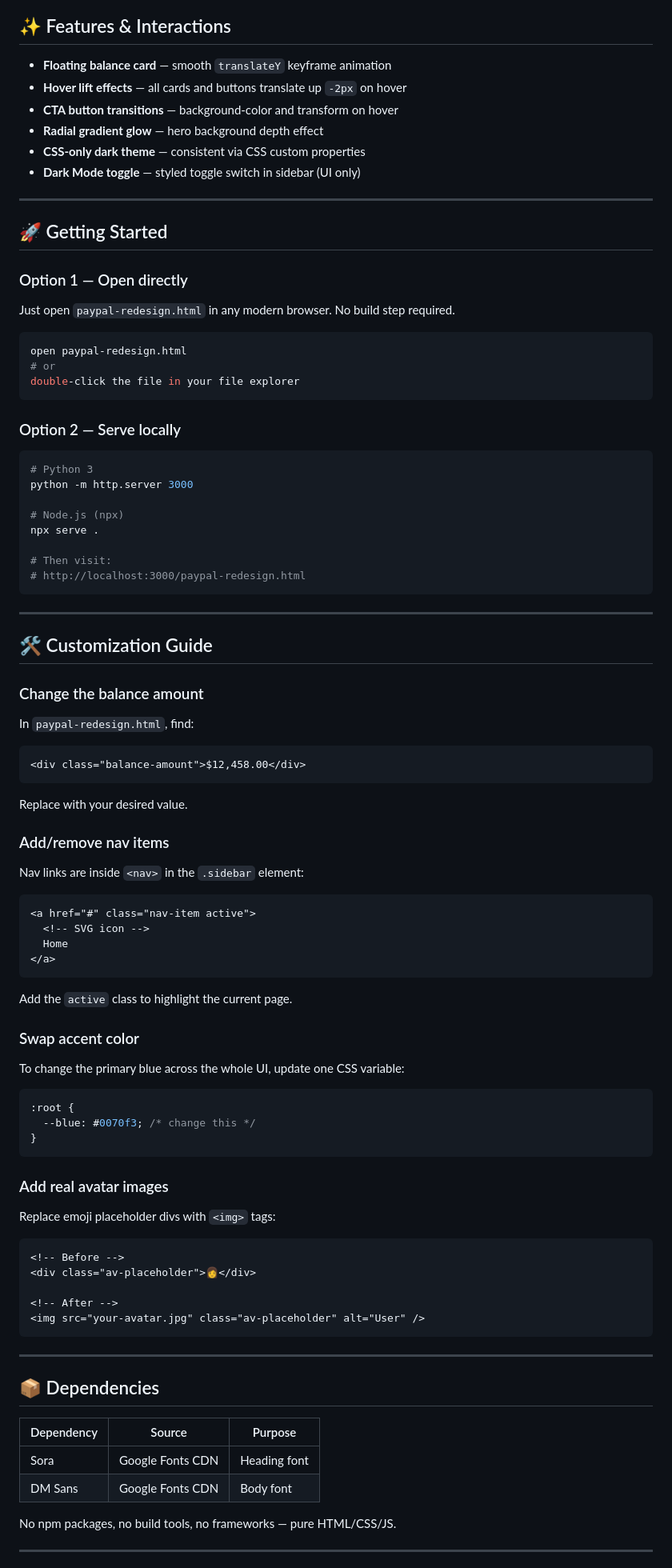
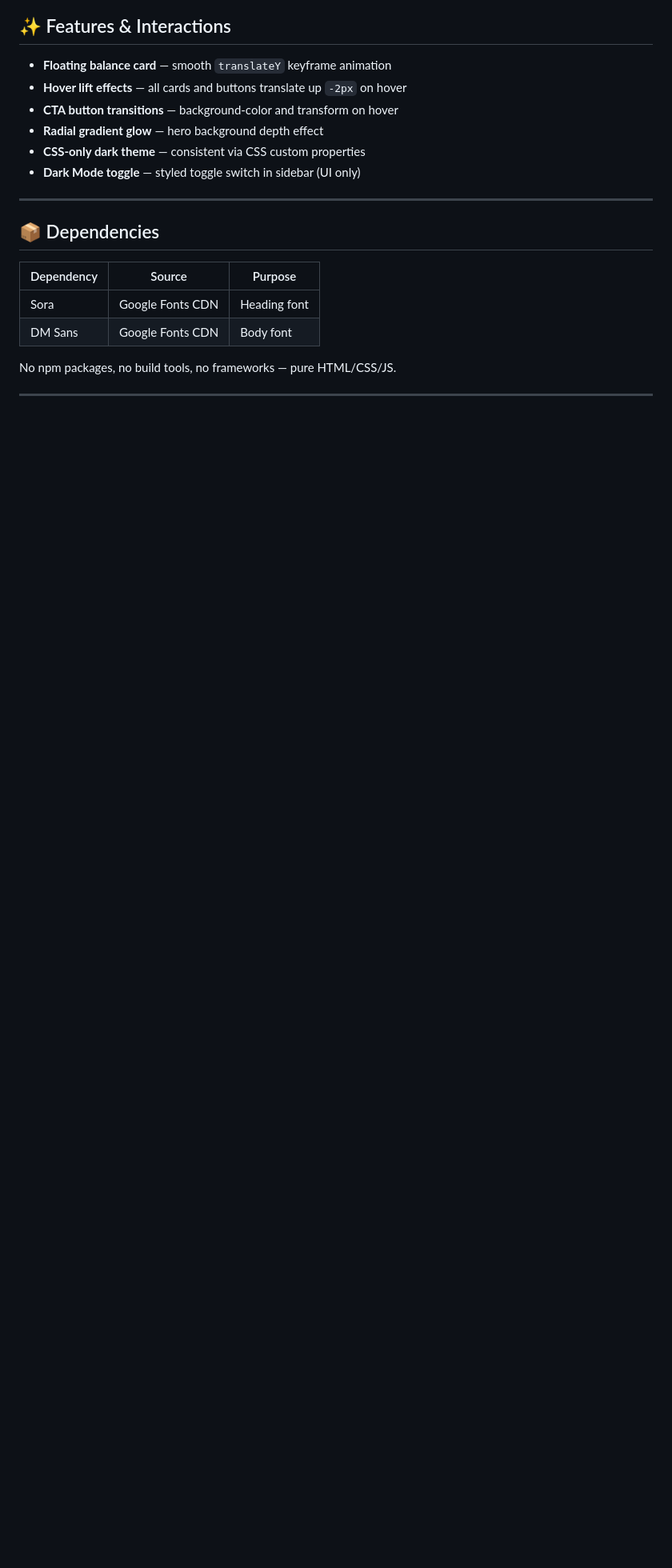
Before and after one commit to divyen123/paypal_website_redesign, a Markdown page: README.md, the part around the change. Shown at 80% size. Rendered like a GitHub page; blank space fills up the shorter version.

Commit message:
Remove getting started and customization guide sections
Removed getting started and customization guide sections from README.

````diff
--- a/README.md
+++ b/README.md
@@ -64,81 +64,6 @@ paypal-redesign/
 
 ---
 
-## 🚀 Getting Started
-
-### Option 1 — Open directly
-
-Just open `paypal-redesign.html` in any modern browser. No build step required.
-
-```bash
-open paypal-redesign.html
-# or
-double-click the file in your file explorer
-```
-
-### Option 2 — Serve locally
-
-```bash
-# Python 3
-python -m http.server 3000
-
-# Node.js (npx)
-npx serve .
-
-# Then visit:
-# http://localhost:3000/paypal-redesign.html
-```
-
----
-
-## 🛠️ Customization Guide
-
-### Change the balance amount
-
-In `paypal-redesign.html`, find:
-
-```html
-<div class="balance-amount">$12,458.00</div>
-```
-
-Replace with your desired value.
-
-### Add/remove nav items
-
-Nav links are inside `<nav>` in the `.sidebar` element:
-
-```html
-<a href="#" class="nav-item active">
-  <!-- SVG icon -->
-  Home
-</a>
-```
-
-Add the `active` class to highlight the current page.
-
-### Swap accent color
-
-To change the primary blue across the whole UI, update one CSS variable:
-
-```css
-:root {
-  --blue: #0070f3; /* change this */
-}
-```
-
-### Add real avatar images
-
-Replace emoji placeholder divs with `<img>` tags:
-
-```html
-<!-- Before -->
-<div class="av-placeholder">👩</div>
-
-<!-- After -->
-<img src="your-avatar.jpg" class="av-placeholder" alt="User" />
-```
-
----
 
 ## 📦 Dependencies
 
````
